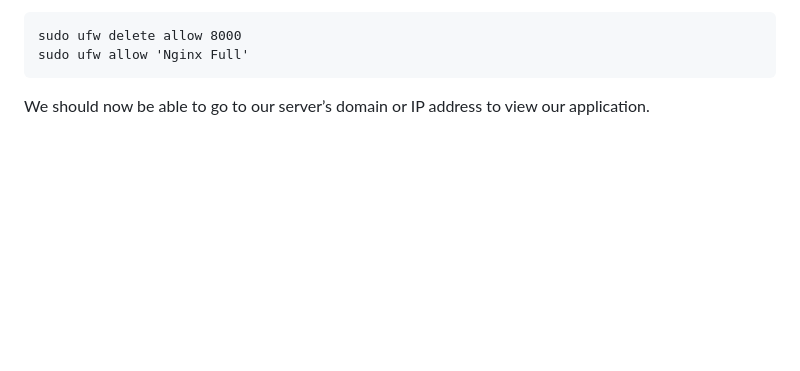
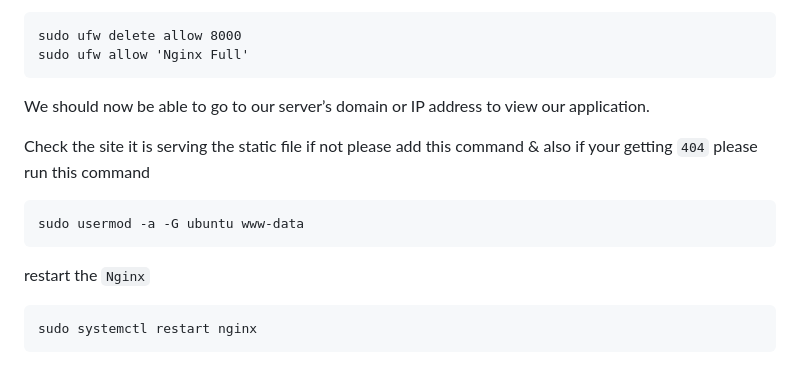
Before and after one commit to Antony-M1/shopscoop, a Markdown page: production-setup.md, the part around the change. GitHub-like rendering; blank space fills up the shorter version.

````diff
--- a/production-setup.md
+++ b/production-setup.md
@@ -198,3 +198,12 @@ sudo ufw delete allow 8000
 sudo ufw allow 'Nginx Full'
 ```
 We should now be able to go to our server’s domain or IP address to view our application.
+
+Check the site it is serving the static file if not please add this command & also if your getting `404` please run this command
+```
+sudo usermod -a -G ubuntu www-data
+```
+restart the `Nginx`
+```
+sudo systemctl restart nginx
+```
````
